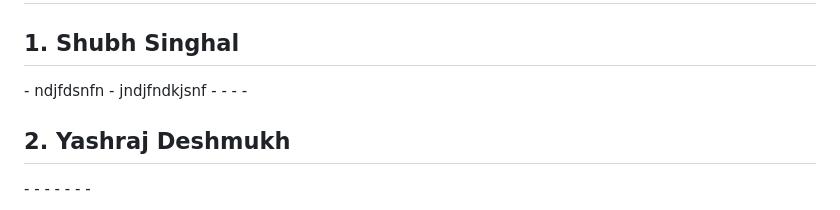
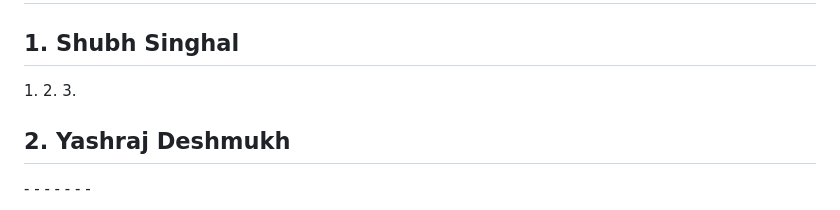
Before and after one commit to msrathore-69781/Hackrush-25, a Markdown page: README.md, the part around the change. Drawn GitHub-style.

```diff
--- a/README.md
+++ b/README.md
@@ -134,12 +134,10 @@ Now your home page is opened which is a login page for our Club Management Syste
 
 
 <h2>1. Shubh Singhal</h2>
-- ndjfdsnfn
-- jndjfndkjsnf
--
-   -
-   -
-   -
+1.
+2.
+3.
+
 
 
 <h2>2. Yashraj Deshmukh</h2>
```
